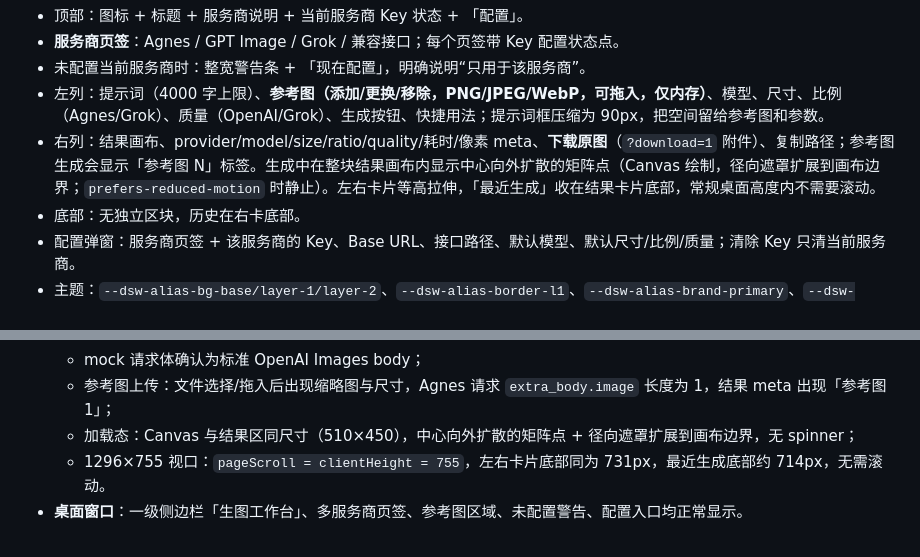
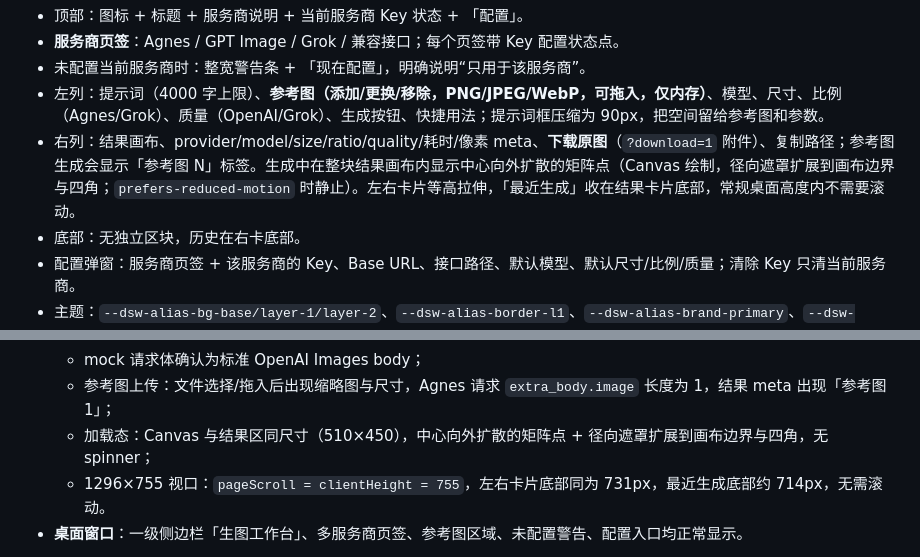
Before and after one commit to david-zdw/dsh-image-studio, a Markdown page: docs/design.md, 2 parts joined by grey strips. GitHub-like rendering.

Commit message:
fix: extend radial dot mask to canvas corners

```diff
--- a/docs/design.md
+++ b/docs/design.md
@@ -188,7 +188,7 @@ slots.register({ name: 'main', key: 'image-studio' }, StudioPage)
 - **服务商页签**：Agnes / GPT Image / Grok / 兼容接口；每个页签带 Key 配置状态点。
 - 未配置当前服务商时：整宽警告条 + 「现在配置」，明确说明“只用于该服务商”。
 - 左列：提示词（4000 字上限）、**参考图（添加/更换/移除，PNG/JPEG/WebP，可拖入，仅内存）**、模型、尺寸、比例（Agnes/Grok）、质量（OpenAI/Grok）、生成按钮、快捷用法；提示词框压缩为 90px，把空间留给参考图和参数。
-- 右列：结果画布、provider/model/size/ratio/quality/耗时/像素 meta、**下载原图**（`?download=1` 附件）、复制路径；参考图生成会显示「参考图 N」标签。生成中在整块结果画布内显示中心向外扩散的矩阵点（Canvas 绘制，径向遮罩扩展到画布边界；`prefers-reduced-motion` 时静止）。左右卡片等高拉伸，「最近生成」收在结果卡片底部，常规桌面高度内不需要滚动。
+- 右列：结果画布、provider/model/size/ratio/quality/耗时/像素 meta、**下载原图**（`?download=1` 附件）、复制路径；参考图生成会显示「参考图 N」标签。生成中在整块结果画布内显示中心向外扩散的矩阵点（Canvas 绘制，径向遮罩扩展到画布边界与四角；`prefers-reduced-motion` 时静止）。左右卡片等高拉伸，「最近生成」收在结果卡片底部，常规桌面高度内不需要滚动。
 - 底部：无独立区块，历史在右卡底部。
 - 配置弹窗：服务商页签 + 该服务商的 Key、Base URL、接口路径、默认模型、默认尺寸/比例/质量；清除 Key 只清当前服务商。
 - 主题：`--dsw-alias-bg-base/layer-1/layer-2`、`--dsw-alias-border-l1`、`--dsw-alias-brand-primary`、`--dsw-alias-state-*`、`--dsh-frame-top-clearance`；CSS 热更新时替换 `<style>` 节点，避免旧样式残留。
@@ -351,7 +351,7 @@ Profile（安装自动产生）：
   - 配置弹窗有四个服务商页签、独立 Key/Base URL/接口路径/默认模型/尺寸/质量；
   - mock 请求体确认为标准 OpenAI Images body；
   - 参考图上传：文件选择/拖入后出现缩略图与尺寸，Agnes 请求 `extra_body.image` 长度为 1，结果 meta 出现「参考图 1」；
-  - 加载态：Canvas 与结果区同尺寸（510×450），中心向外扩散的矩阵点 + 径向遮罩扩展到画布边界，无 spinner；
+  - 加载态：Canvas 与结果区同尺寸（510×450），中心向外扩散的矩阵点 + 径向遮罩扩展到画布边界与四角，无 spinner；
   - 1296×755 视口：`pageScroll = clientHeight = 755`，左右卡片底部同为 731px，最近生成底部约 714px，无需滚动。
 - **桌面窗口**：一级侧边栏「生图工作台」、多服务商页签、参考图区域、未配置警告、配置入口均正常显示。
 
```
Also changed, not shown: README.md (+2 -2 lines), docs/loading.png, 1 other file.
